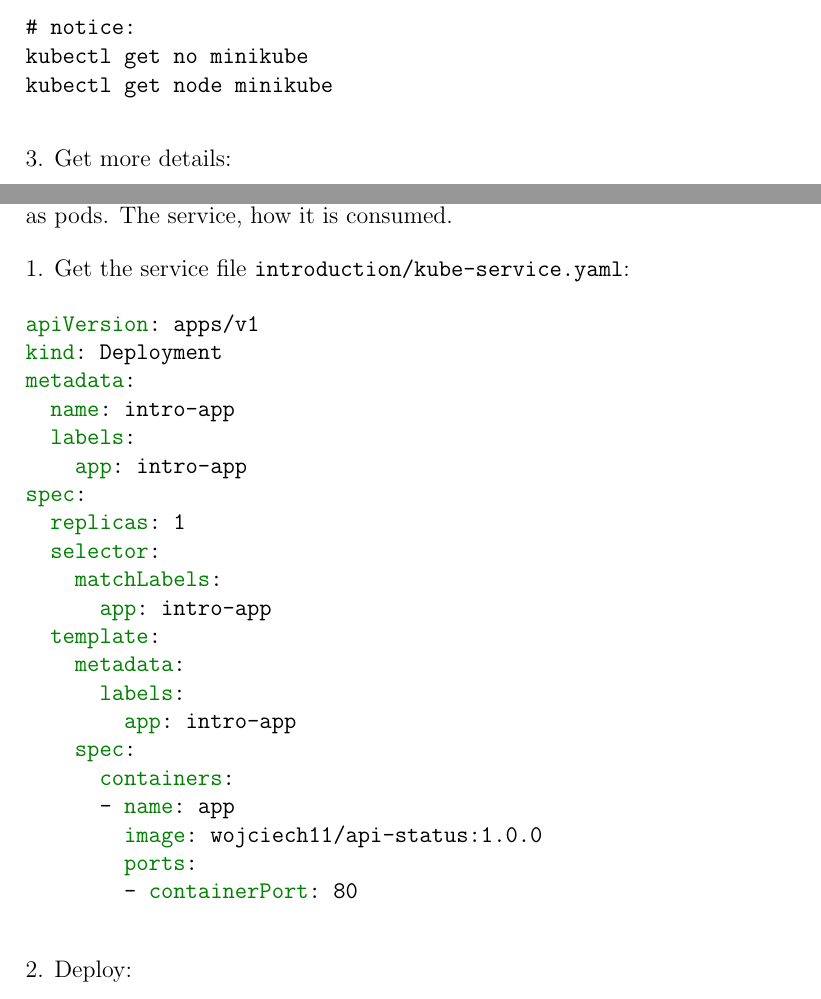
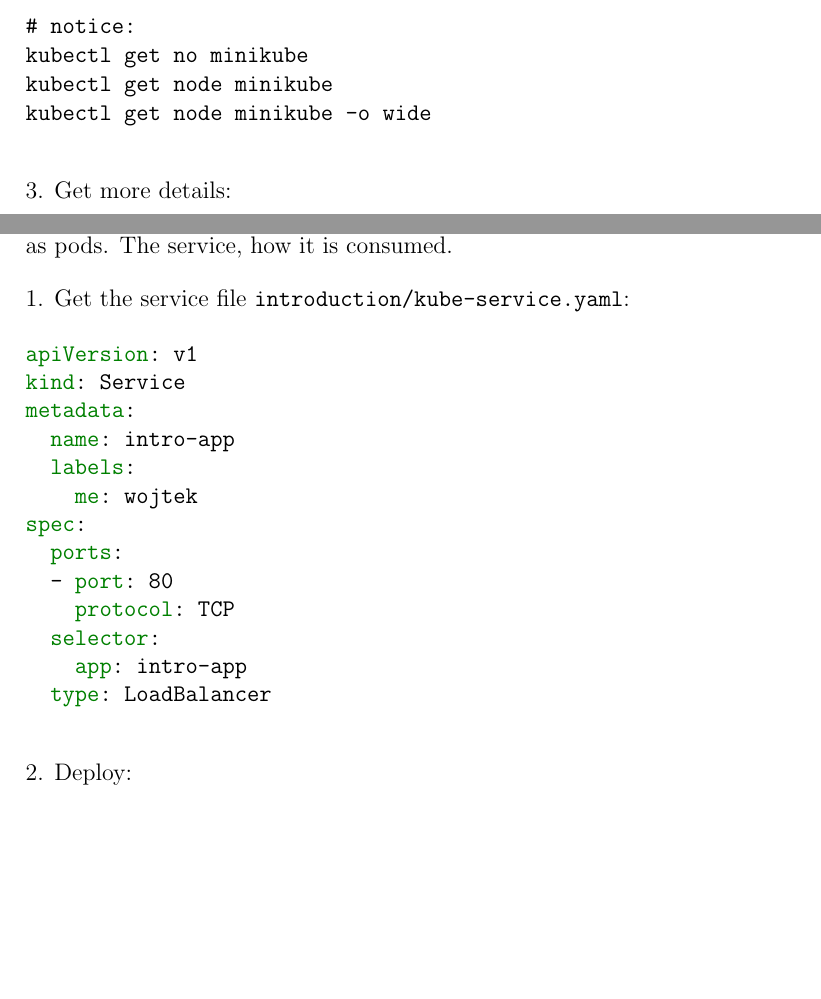
Before and after one commit to wojciech12/workshop_kubernetes_and_cloudnative, a LaTeX document (introduction.tex): two parts of pages 4 and 12 of 20, joined at a grey line, cut so that both start at the same text, the shorter picture padded with empty space. Compiled offline with pdfLaTeX; a LaTeX package or settings file that is missing is left out.

Commit message:
Fix service.yaml

```diff
--- a/introduction.tex
+++ b/introduction.tex
@@ -101,6 +101,7 @@ kubectl get nodes minikube
 # notice:
 kubectl get no minikube
 kubectl get node minikube
+kubectl get node minikube -o wide
 \end{verbatim}
 
 \bigskip
@@ -454,7 +455,7 @@ Our factory, I mean the deployment defines how we create our applications as pod
 \bigskip
 1. Get the service file \texttt{introduction/kube-service.yaml}:
 
-\inputminted{yaml}{introduction/kube-deployment.yaml}
+\inputminted{yaml}{introduction/kube-service.yaml}
 
 \bigskip
 2. Deploy:
```
Also changed, not shown: introduction.pdf, introduction.tex (2 more changed lines).
